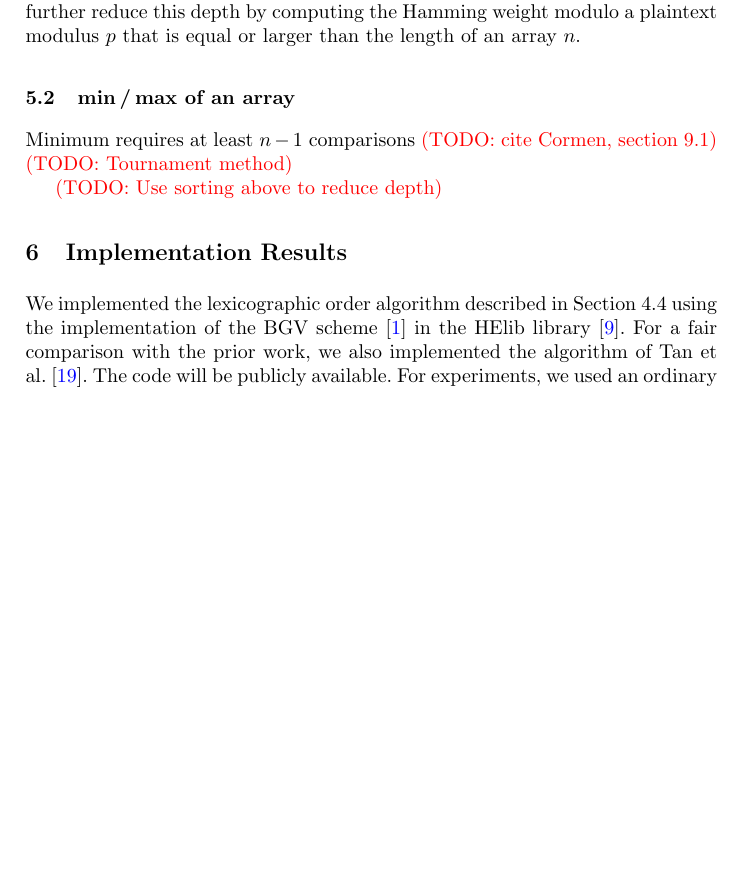
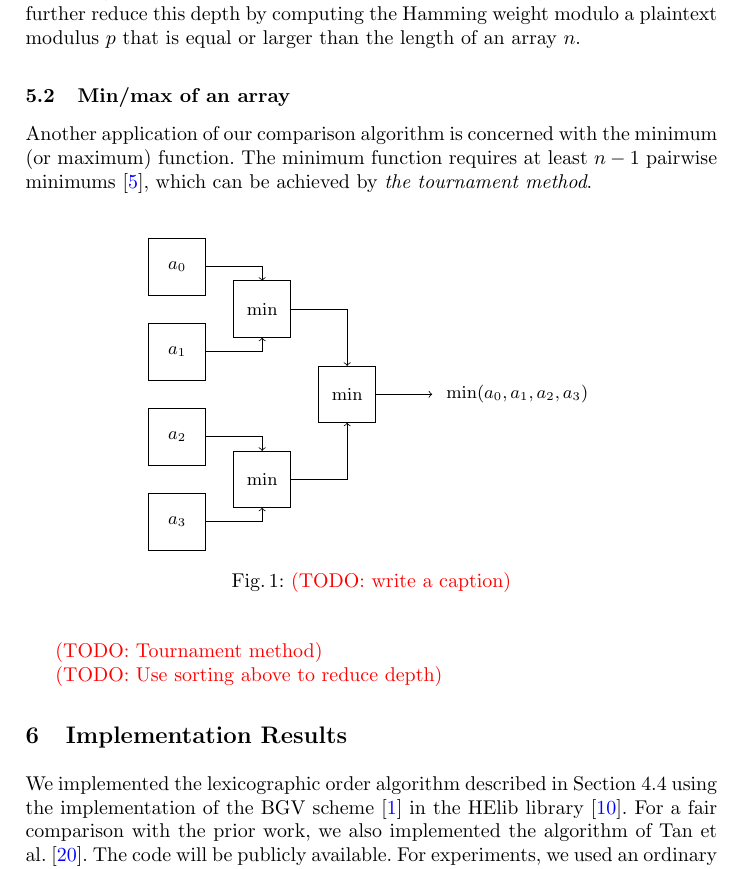
Before and after one commit to iliailia/comparison-circuit-over-fq, a LaTeX thesis (paper/main.tex, which reads paper/applications.tex): part of page 25 of 28 before the commit and part of page 25 of 29 after it, cut so that both start at the same text, the shorter picture padded with empty space. Compiled offline with pdfLaTeX.

Commit message:
Expanded discussion on minimum-maximum application

```diff
--- a/paper/applications.tex
+++ b/paper/applications.tex
@@ -45,12 +43,54 @@
 	This allows to avoid large encryption parameters and costly bootstrapping operations.
 	We can further reduce this depth by computing the Hamming weight modulo a plaintext modulus $p$ that is equal or larger than the length of an array $n$.
 
-\subsection{$\min/\max$ of an array}
+\subsection{Min/max of an array}
 \label{sec:min/max}
 
-	%%%%%%
-	Minimum requires at least $n-1$ comparisons \todo{cite Cormen, section 9.1}
+	Another application of our comparison algorithm is concerned with the minimum (or maximum) function.
+	The minimum function requires at least $n-1$ pairwise minimums~\cite{CLR09}, which can be achieved by \emph{the tournament method}.
+	\begin{figure}
+		\centering
+		\begin{tikzpicture}
+			% first stage
+			\draw[black, thin] (0,0) rectangle (1,1);
+			\draw[black, thin] (0,1.5) rectangle (1,2.5);
+			\draw[black, thin] (0,3.0) rectangle (1,4);
+			\draw[black, thin] (0,4.5) rectangle (1,5.5);
+
+			\node at (0.5, 5.0) {$a_0$};
+			\node at (0.5, 3.5) {$a_1$};
+			\node at (0.5, 2.0) {$a_2$};
+			\node at (0.5, 0.5) {$a_3$};
+
+			% second stage
+			\draw[black, thin] (1.5,0.75) rectangle (2.5,1.75);
+			\draw[black, thin] (1.5,3.75) rectangle (2.5,4.75);
+
+			\node at (2.0, 1.25) {$\min$};
+			\node at (2.0, 4.25) {$\min$};
+
+			\draw[black, thin, ->] (1,0.5) -- (2,0.5) -- (2,0.75);
+			\draw[black, thin, ->] (1,2) -- (2,2) -- (2,1.75);
+
+			\draw[black, thin, ->] (1,3.5) -- (2,3.5) -- (2,3.75);
+			\draw[black, thin, ->] (1,5) -- (2,5) -- (2,4.75);
+
+			% third stage
+			\draw[black, thin] (3.0,2.25) rectangle (4.0,3.25);
+
+			\node at (3.5, 2.75) {$\min$};
+
+			\draw[black, thin, ->] (2.5,1.25) -- (3.5,1.25) -- (3.5,2.25);
+			\draw[black, thin, ->] (2.5,4.25) -- (3.5,4.25) -- (3.5,3.25);
+
+			% final outcome
+			\draw[black, thin, ->] (4.0,2.75) -- (5.0,2.75);
+			\node at (6.5, 2.75) {$\min(a_0,a_1,a_2,a_3)$};
+
+		\end{tikzpicture}
+		\caption{\todo{write a caption}}
+	\end{figure}
+
 	\todo{Tournament method}
 
 	\todo{Use sorting above to reduce depth}
-	%%%%%%
```
Also changed, not shown: paper/biblio.bib (+7 -0 lines), paper/applications.tex (2 more changed lines).
